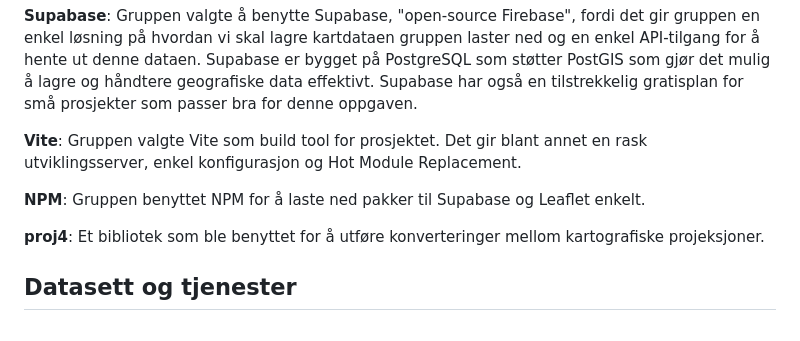
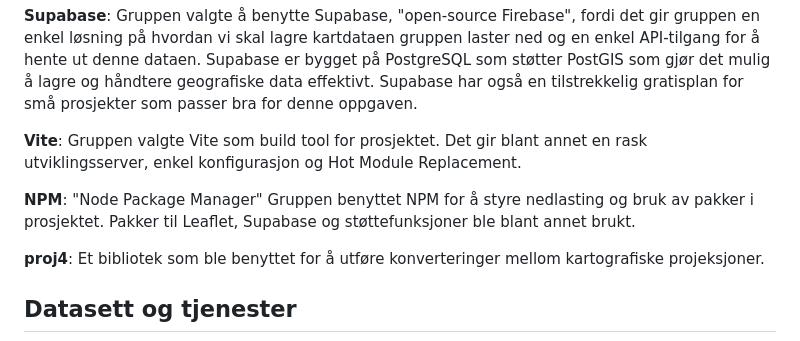
Before and after one commit to Johannestj/Oppgave-2-Geografisk-IT-utvikling, a Markdown page: README.md, the part around the change. Rendered like a GitHub page.

```diff
--- a/README.md
+++ b/README.md
@@ -28,7 +28,7 @@ Som resultat av det, ble problemstillingen å "*lage et interaktivt kart hvor en
 
 **Vite**: Gruppen valgte Vite som build tool for prosjektet. Det gir blant annet en rask utviklingsserver, enkel konfigurasjon og Hot Module Replacement.
 
-**NPM**: Gruppen benyttet NPM for å laste ned pakker til Supabase og Leaflet enkelt.
+**NPM**: "Node Package Manager" Gruppen benyttet NPM for å styre nedlasting og bruk av pakker i prosjektet. Pakker til Leaflet, Supabase og støttefunksjoner ble blant annet brukt.
 
 **proj4**: Et bibliotek som ble benyttet for å utføre konverteringer mellom kartografiske projeksjoner.
 
```
